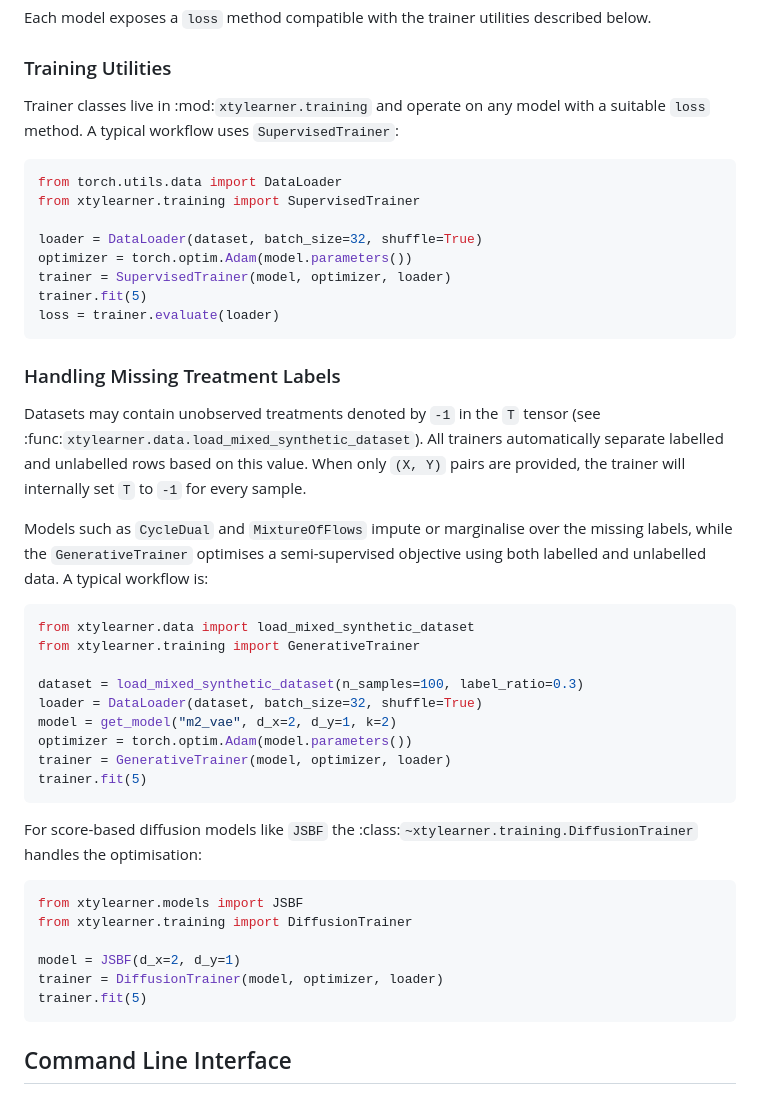
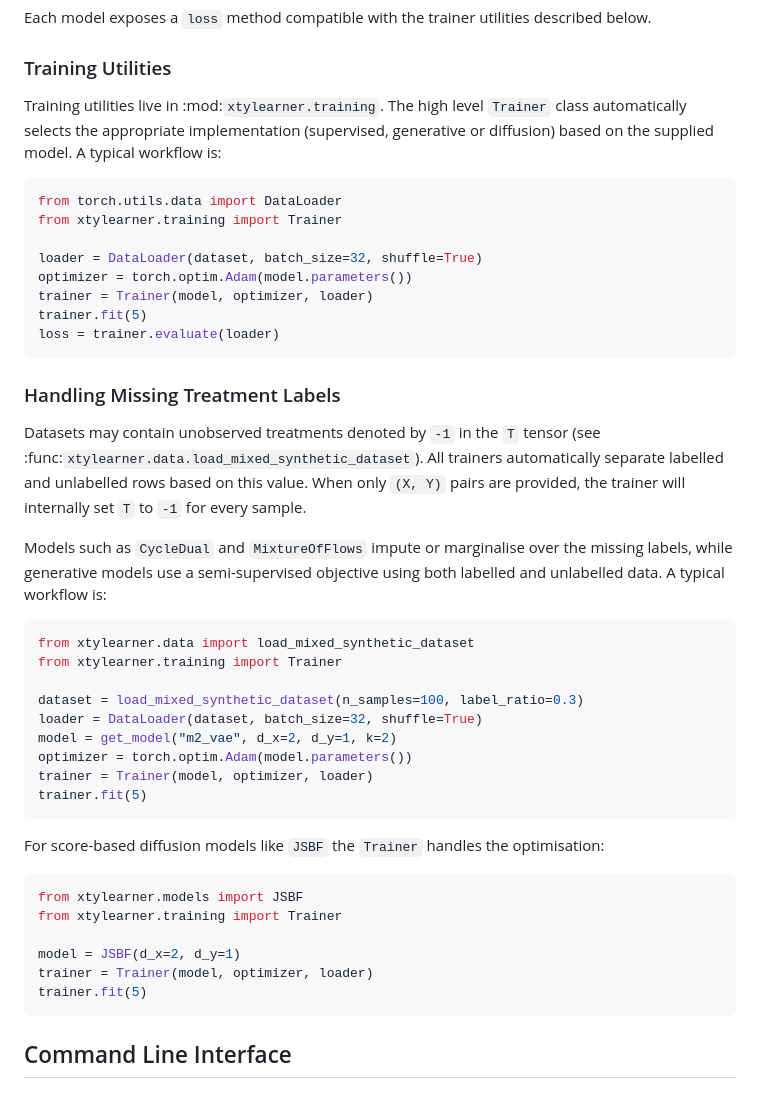
Before and after one commit to mattsq/XTYLearner, a Markdown page: README.md, the part around the change. Drawn GitHub-style.

Commit message:
docs: update README trainer examples

````diff
--- a/README.md
+++ b/README.md
@@ -74,16 +74,15 @@ described below.
 
 ### Training Utilities
 
-Trainer classes live in :mod:`xtylearner.training` and operate on any model with
-a suitable ``loss`` method.  A typical workflow uses ``SupervisedTrainer``:
+Training utilities live in :mod:`xtylearner.training`.  The high level `Trainer` class automatically selects the appropriate implementation (supervised, generative or diffusion) based on the supplied model.  A typical workflow is:
 
 ```python
 from torch.utils.data import DataLoader
-from xtylearner.training import SupervisedTrainer
+from xtylearner.training import Trainer
 
 loader = DataLoader(dataset, batch_size=32, shuffle=True)
 optimizer = torch.optim.Adam(model.parameters())
-trainer = SupervisedTrainer(model, optimizer, loader)
+trainer = Trainer(model, optimizer, loader)
 trainer.fit(5)
 loss = trainer.evaluate(loader)
 ```
@@ -97,31 +96,31 @@ this value.  When only ``(X, Y)`` pairs are provided, the trainer will
 internally set ``T`` to ``-1`` for every sample.
 
 Models such as ``CycleDual`` and ``MixtureOfFlows`` impute or marginalise over
-the missing labels, while the ``GenerativeTrainer`` optimises a
+the missing labels, while generative models use a
 semi-supervised objective using both labelled and unlabelled data.  A typical
 workflow is:
 
 ```python
 from xtylearner.data import load_mixed_synthetic_dataset
-from xtylearner.training import GenerativeTrainer
+from xtylearner.training import Trainer
 
 dataset = load_mixed_synthetic_dataset(n_samples=100, label_ratio=0.3)
 loader = DataLoader(dataset, batch_size=32, shuffle=True)
 model = get_model("m2_vae", d_x=2, d_y=1, k=2)
 optimizer = torch.optim.Adam(model.parameters())
-trainer = GenerativeTrainer(model, optimizer, loader)
+trainer = Trainer(model, optimizer, loader)
 trainer.fit(5)
 ```
 
-For score-based diffusion models like ``JSBF`` the :class:`~xtylearner.training.DiffusionTrainer`
+For score-based diffusion models like ``JSBF`` the `Trainer`
 handles the optimisation:
 
 ```python
 from xtylearner.models import JSBF
-from xtylearner.training import DiffusionTrainer
+from xtylearner.training import Trainer
 
 model = JSBF(d_x=2, d_y=1)
-trainer = DiffusionTrainer(model, optimizer, loader)
+trainer = Trainer(model, optimizer, loader)
 trainer.fit(5)
 ```
 
````
